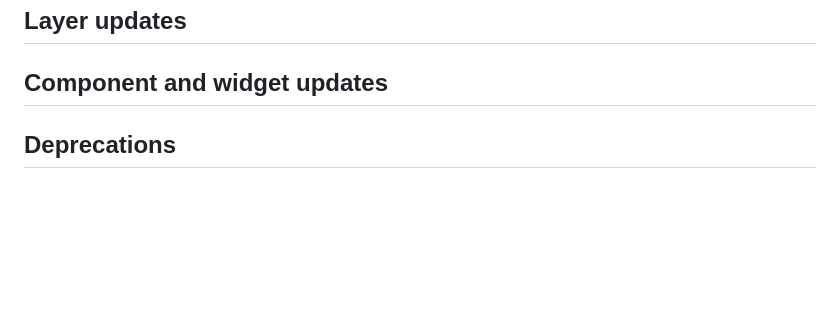
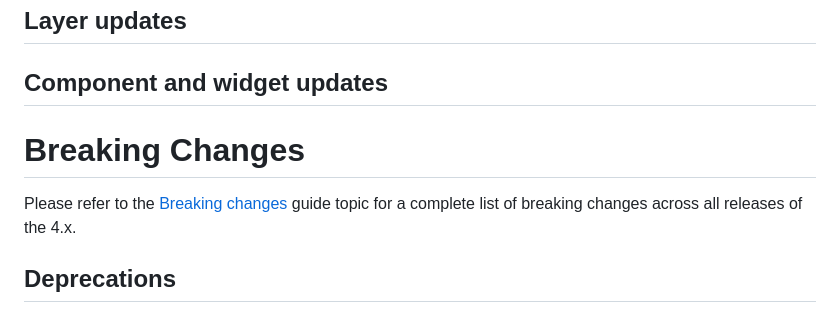
Before and after one commit to Esri/feedback-js-api-next, a Markdown page: CHANGELOG.md, the part around the change. Rendered like a GitHub page; blank space fills up the shorter version.

Commit message:
Update CHANGELOG.md
Co-authored-by: Bjorn Svensson <bsvensson@esri.com>

```diff
--- a/CHANGELOG.md
+++ b/CHANGELOG.md
@@ -11,6 +11,10 @@ The `next` version of 4.31 is now available. Planned release date is October 202
 ## Layer updates
 
 ## Component and widget updates
+
+# Breaking Changes
+
+Please refer to the [Breaking changes](https://developers.arcgis.com/javascript/latest/breaking-changes/) guide topic for a complete list of breaking changes across all releases of the 4.x.
 
 ## Deprecations
 
```
